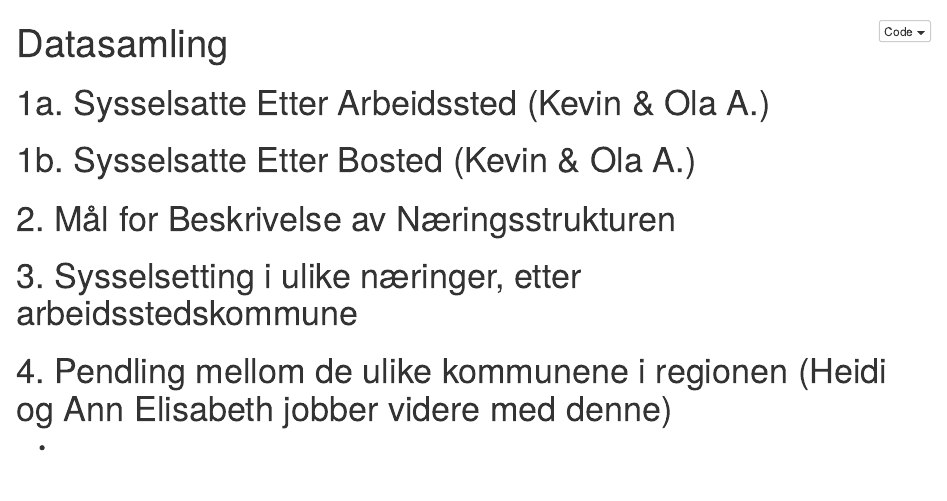
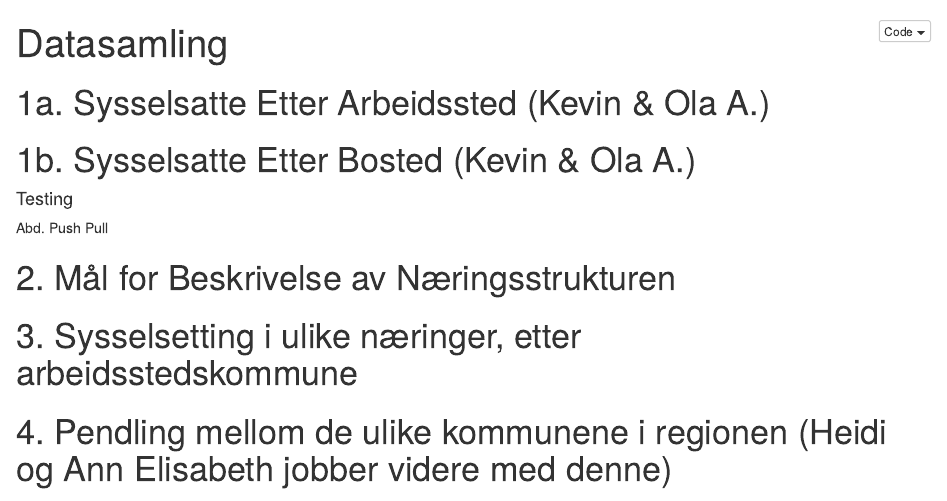
Before and after one commit to dunnar666/MSB106_Arbeidskrav_V22, an R Markdown document (Data/API_Data_Samling.Rmd): the page in a window 1100 px wide, from its top. The pictures show the output file Data/API_Data_Samling.nb.html that the author committed with the source, opened offline.

Commit message:
Tester etter .Rproj fil fjerning i git

````diff
--- a/Data/API_Data_Samling.Rmd
+++ b/Data/API_Data_Samling.Rmd
@@ -177,6 +177,10 @@
 names(syssel_bos)[[24]] <- "Uoppgitt"
 ```
 
+#### Testing
+
+Abd. Push Pull
+
 # 2. Mål for Beskrivelse av Næringsstrukturen
 
 
````
Also changed, not shown: Data/API_Data_Samling.nb.html.
